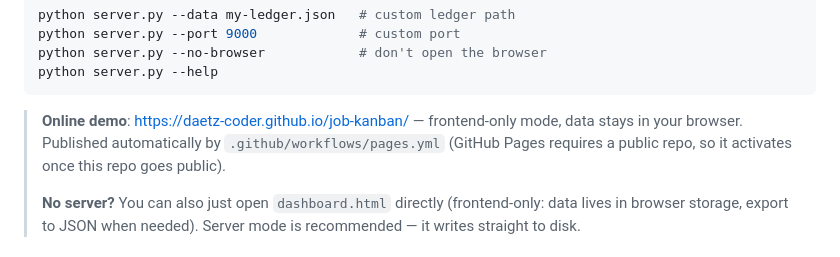
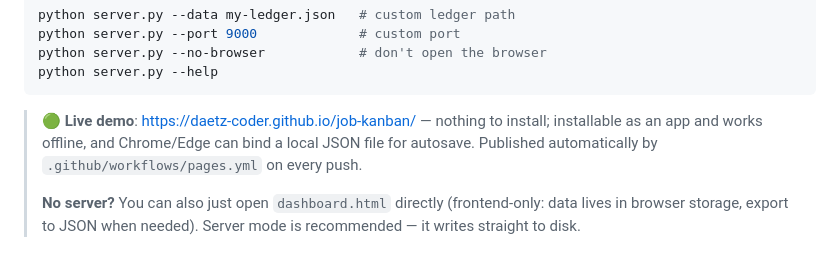
Before and after one commit to daetz-coder/job-kanban, a Markdown page: README.en.md, the part around one of its changes. Rendered like a GitHub page.

Commit message:
docs: 在线版已上线——README 顶部加醒目入口，更新在线试用说明

````diff
--- a/README.en.md
+++ b/README.en.md
@@ -150,7 +152,7 @@ python server.py --no-browser            # don't open the browser
 python server.py --help
 ```
 
-> **Online demo**: <https://daetz-coder.github.io/job-kanban/> — frontend-only mode, data stays in your browser. Published automatically by `.github/workflows/pages.yml` (GitHub Pages requires a public repo, so it activates once this repo goes public).
+> **🟢 Live demo**: <https://daetz-coder.github.io/job-kanban/> — nothing to install; installable as an app and works offline, and Chrome/Edge can bind a local JSON file for autosave. Published automatically by `.github/workflows/pages.yml` on every push.
 >
 > **No server?** You can also just open `dashboard.html` directly (frontend-only: data lives in browser storage, export to JSON when needed). Server mode is recommended — it writes straight to disk.
 
````
Also changed, not shown: other parts of README.en.md (+2 -0 lines), README.md (+4 -2 lines).
